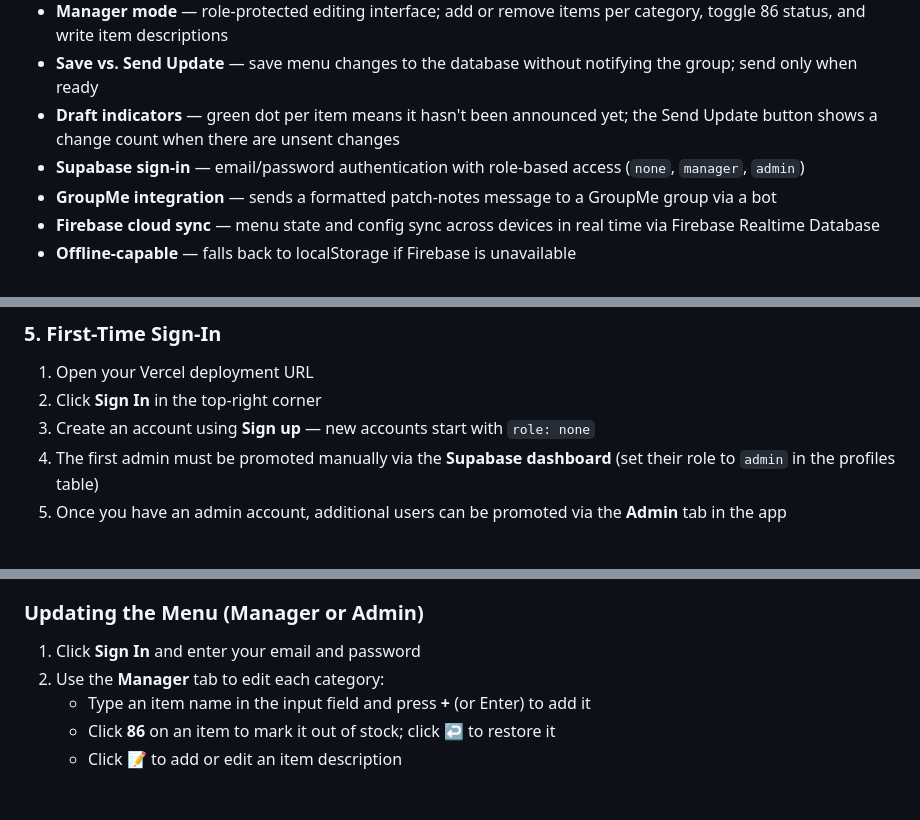
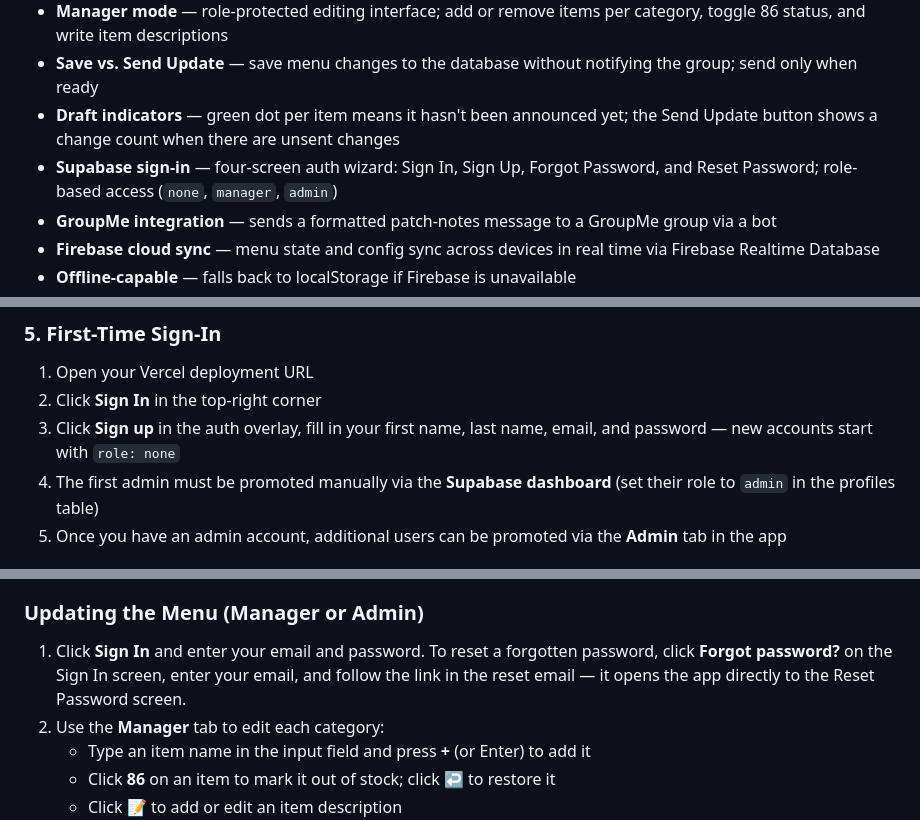
Before and after one commit to stiehl122/El-Roys-Drink-Menu, a Markdown page: README.md, 3 parts joined by grey strips. Rendered like a GitHub page; blank space fills up the shorter version.

Commit message:
docs: update CLAUDE.md and README for auth wizard overhaul (v0.6.1)

```diff
--- a/README.md
+++ b/README.md
@@ -13,7 +13,7 @@ A live, single-page drink menu for El Roy's — built with zero external depende
 - **Manager mode** — role-protected editing interface; add or remove items per category, toggle 86 status, and write item descriptions
 - **Save vs. Send Update** — save menu changes to the database without notifying the group; send only when ready
 - **Draft indicators** — green dot per item means it hasn't been announced yet; the Send Update button shows a change count when there are unsent changes
-- **Supabase sign-in** — email/password authentication with role-based access (`none`, `manager`, `admin`)
+- **Supabase sign-in** — four-screen auth wizard: Sign In, Sign Up, Forgot Password, and Reset Password; role-based access (`none`, `manager`, `admin`)
 - **GroupMe integration** — sends a formatted patch-notes message to a GroupMe group via a bot
 - **Firebase cloud sync** — menu state and config sync across devices in real time via Firebase Realtime Database
 - **Offline-capable** — falls back to localStorage if Firebase is unavailable
@@ -79,7 +79,7 @@ This app requires Vercel for full functionality. The `/api/` routes run as serve
 
 1. Open your Vercel deployment URL
 2. Click **Sign In** in the top-right corner
-3. Create an account using **Sign up** — new accounts start with `role: none`
+3. Click **Sign up** in the auth overlay, fill in your first name, last name, email, and password — new accounts start with `role: none`
 4. The first admin must be promoted manually via the **Supabase dashboard** (set their role to `admin` in the profiles table)
 5. Once you have an admin account, additional users can be promoted via the **Admin** tab in the app
 
@@ -103,7 +103,7 @@ Open the page URL in any browser. The menu loads automatically from Firebase and
 
 ### Updating the Menu (Manager or Admin)
 
-1. Click **Sign In** and enter your email and password
+1. Click **Sign In** and enter your email and password. To reset a forgotten password, click **Forgot password?** on the Sign In screen, enter your email, and follow the link in the reset email — it opens the app directly to the Reset Password screen.
 2. Use the **Manager** tab to edit each category:
    - Type an item name in the input field and press **+** (or Enter) to add it
    - Click **86** on an item to mark it out of stock; click **↩** to restore it
```
Also changed, not shown: CLAUDE.md (+3 -1 lines).
